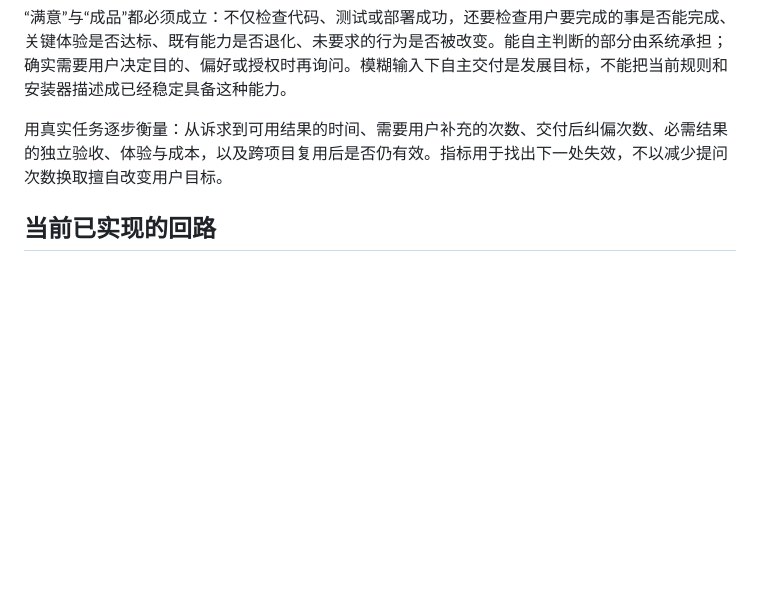
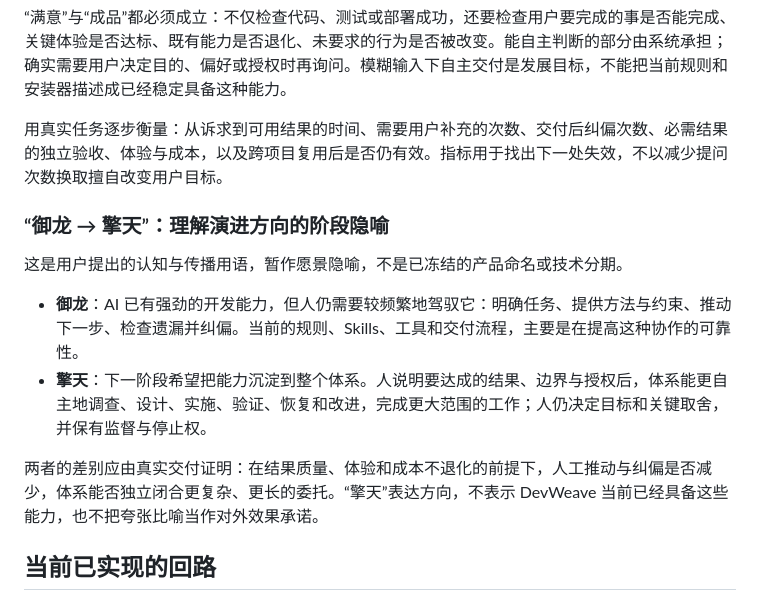
Before and after one commit to Peiiii/ai-development-system, a Markdown page: wiki/evolution.md, the part around the change. GitHub-like rendering; blank space fills up the shorter version.

Commit message:
docs: capture yulong to qingtian vision metaphor

```diff
--- a/wiki/evolution.md
+++ b/wiki/evolution.md
@@ -7,6 +7,15 @@
 “满意”与“成品”都必须成立：不仅检查代码、测试或部署成功，还要检查用户要完成的事是否能完成、关键体验是否达标、既有能力是否退化、未要求的行为是否被改变。能自主判断的部分由系统承担；确实需要用户决定目的、偏好或授权时再询问。模糊输入下自主交付是发展目标，不能把当前规则和安装器描述成已经稳定具备这种能力。
 
 用真实任务逐步衡量：从诉求到可用结果的时间、需要用户补充的次数、交付后纠偏次数、必需结果的独立验收、体验与成本，以及跨项目复用后是否仍有效。指标用于找出下一处失效，不以减少提问次数换取擅自改变用户目标。
+
+### “御龙 → 擎天”：理解演进方向的阶段隐喻
+
+这是用户提出的认知与传播用语，暂作愿景隐喻，不是已冻结的产品命名或技术分期。
+
+- **御龙**：AI 已有强劲的开发能力，但人仍需要较频繁地驾驭它：明确任务、提供方法与约束、推动下一步、检查遗漏并纠偏。当前的规则、Skills、工具和交付流程，主要是在提高这种协作的可靠性。
+- **擎天**：下一阶段希望把能力沉淀到整个体系。人说明要达成的结果、边界与授权后，体系能更自主地调查、设计、实施、验证、恢复和改进，完成更大范围的工作；人仍决定目标和关键取舍，并保有监督与停止权。
+
+两者的差别应由真实交付证明：在结果质量、体验和成本不退化的前提下，人工推动与纠偏是否减少，体系能否独立闭合更复杂、更长的委托。“擎天”表达方向，不表示 DevWeave 当前已经具备这些能力，也不把夸张比喻当作对外效果承诺。
 
 ## 当前已实现的回路
 
```
